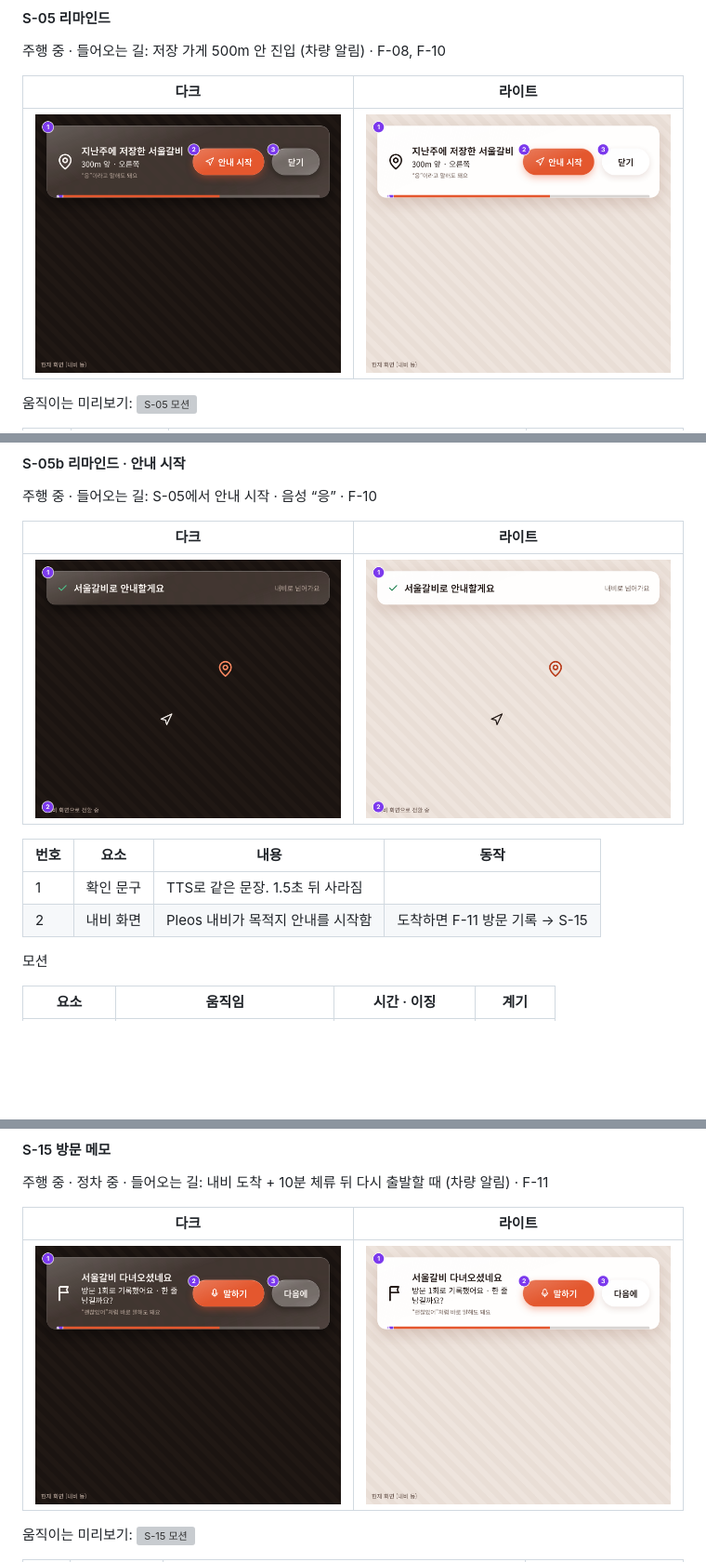
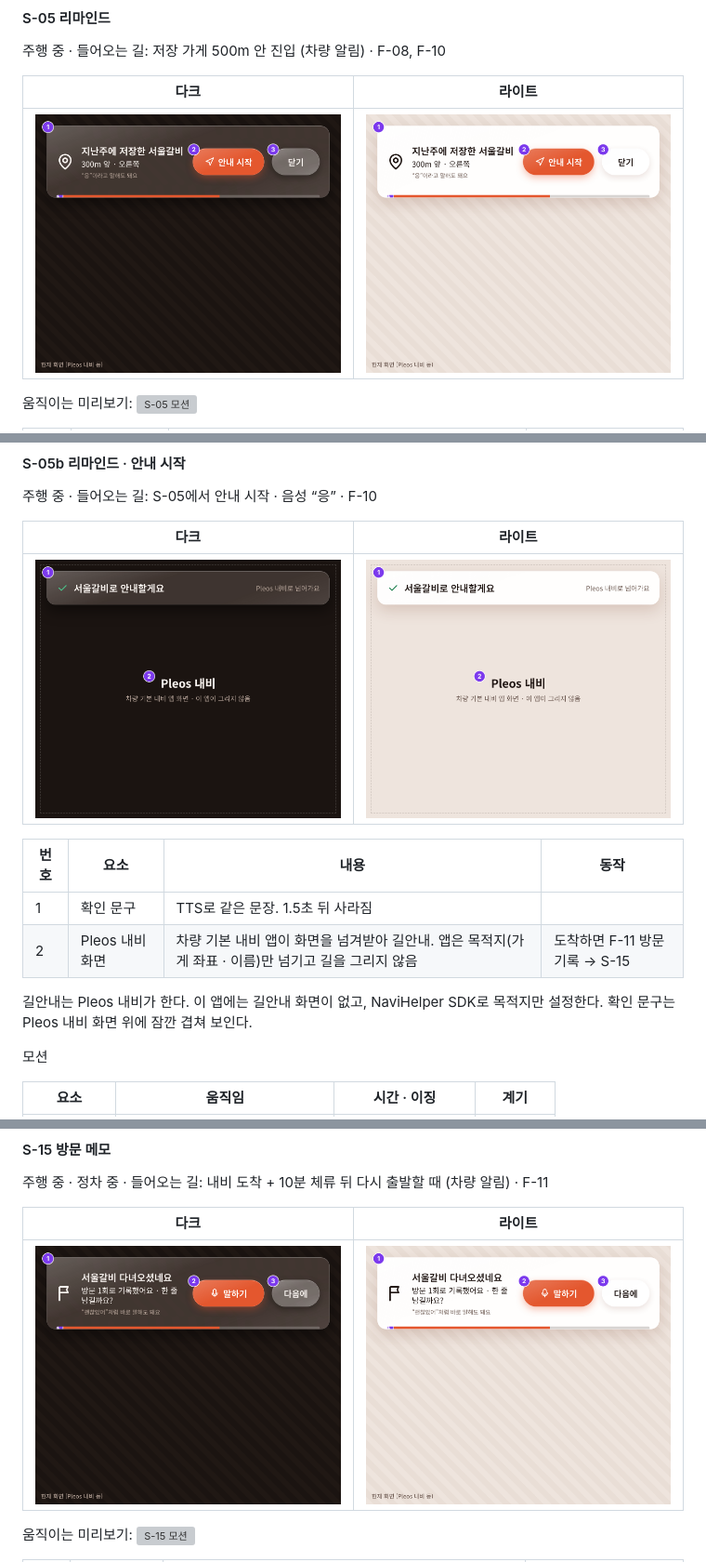
Before and after one commit to easycd/Hyundai_Pleos_App_Competition, a Markdown page: docs/02_화면설계서.md, 3 parts joined by grey strips. Shown at 93% size. Drawn GitHub-style; pictures changed too: docs/screens/S-05.png, docs/screens/S-05b.png, docs/screens/S-15.png; blank space fills up the shorter version; grey boxes are pictures that could not be loaded.

Commit message:
화면 설계서: S-05b 안내 시작을 Pleos 내비 화면으로 표시 (앱 길안내 아님)
S-06c·S-15 문구도 Pleos 내비로 맞춤

```diff
--- a/docs/02_화면설계서.md
+++ b/docs/02_화면설계서.md
@@ -564,7 +564,9 @@ S-04a와 동시에 뜨지 않는다. 둘 중 하나만.
 | 번호 | 요소 | 내용 | 동작 |
 | --- | --- | --- | --- |
 | 1 | 확인 문구 | TTS로 같은 문장. 1.5초 뒤 사라짐 |  |
-| 2 | 내비 화면 | Pleos 내비가 목적지 안내를 시작함 | 도착하면 F-11 방문 기록 → S-15 |
+| 2 | Pleos 내비 화면 | 차량 기본 내비 앱이 화면을 넘겨받아 길안내. 앱은 목적지(가게 좌표 · 이름)만 넘기고 길을 그리지 않음 | 도착하면 F-11 방문 기록 → S-15 |
+
+길안내는 Pleos 내비가 한다. 이 앱에는 길안내 화면이 없고, NaviHelper SDK로 목적지만 설정한다. 확인 문구는 Pleos 내비 화면 위에 잠깐 겹쳐 보인다.
 
 모션
 
```
Also changed, not shown: other parts of docs/02_화면설계서.md (+1 -1 lines), 2 other files.
